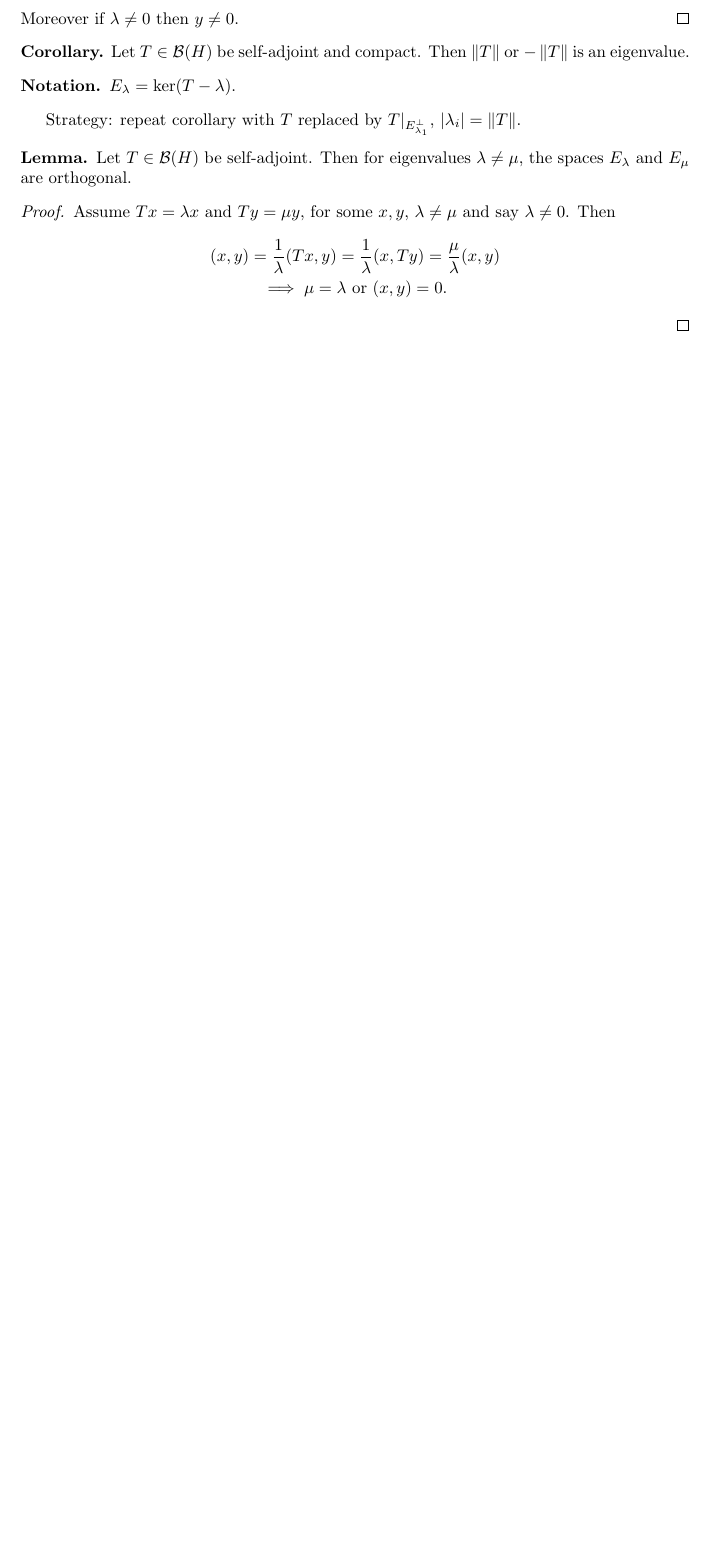
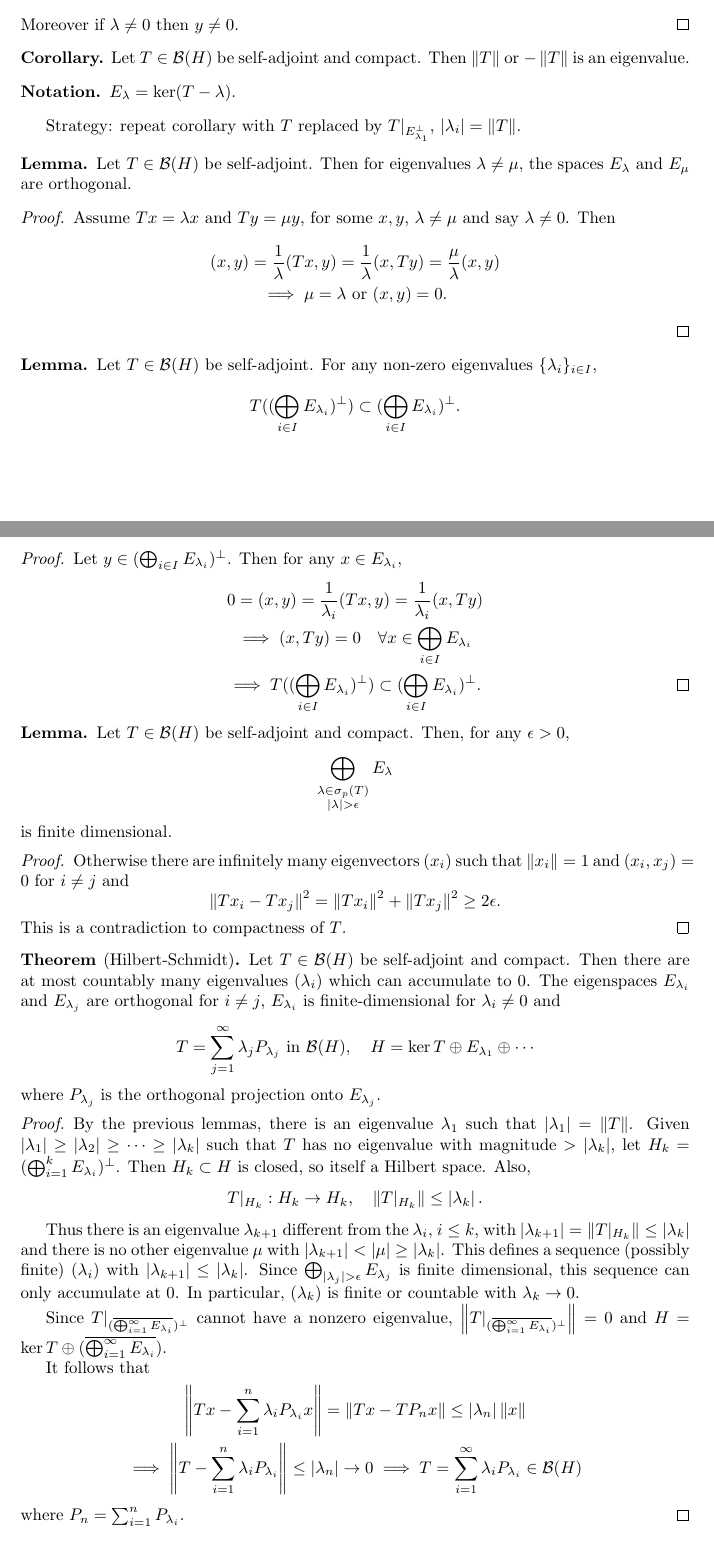
Before and after one commit to b-mehta/maths-notes, a LaTeX document (mich/linear_analysis.tex): part of page 46 of 46 before the commit and two parts of pages 46 and 47 of 48 after it, the two joined at a grey line, cut so that both start at the same text, the shorter picture padded with empty space. Compiled offline with pdfLaTeX.

Commit message:
Linear Analysis Lecture 22 (rough)

```diff
--- a/mich/linear_analysis.tex
+++ b/mich/linear_analysis.tex
@@ -2547,3 +2547,71 @@ Strategy: repeat corollary with $T$ replaced by $T|_{E_{\lambda_1}^\perp}$, $\ab
         \implies \mu = \lambda \text{ or } (x, y) = 0.
     \end{gather*}
 \end{proof}
+
+\begin{lemma}
+    Let $T \in \mathcal{B}(H)$ be self-adjoint. For any non-zero eigenvalues $\{\lambda_i\}_{i \in I}$,
+    \begin{equation*}
+        T((\bigoplus_{i \in I} E_{\lambda_i})^\perp) \subset (\bigoplus_{i \in I} E_{\lambda_i})^\perp.
+    \end{equation*}
+\end{lemma}
+
+\begin{proof}
+    Let $y \in (\bigoplus_{i \in I} E_{\lambda_i})^\perp$. Then for any $x \in E_{\lambda_i}$,
+    \begin{gather*}
+        0 = (x,y) = \frac{1}{\lambda_i} (T x, y) = \frac{1}{\lambda_i} (x, T y) \\
+        \implies (x, T y) = 0 \quad \forall x \in \bigoplus_{i \in I} E_{\lambda_i} \\
+        \implies T((\bigoplus_{i \in I} E_{\lambda_i})^\perp) \subset (\bigoplus_{i \in I} E_{\lambda_i})^\perp. \qedhere
+    \end{gather*}
+\end{proof}
+
+\begin{lemma}
+    Let $T \in \mathcal{B}(H)$ be self-adjoint and compact.
+    Then, for any $\epsilon > 0$,
+    \begin{equation*}
+        \bigoplus_{\substack{\lambda \in \sigma_p(T) \\ \abs{\lambda} > \epsilon}} E_\lambda
+    \end{equation*}
+    is finite dimensional.
+\end{lemma}
+
+\begin{proof}
+    Otherwise there are infinitely many eigenvectors $(x_i)$ such that $\norm{x_i} = 1$ and $(x_i, x_j) = 0$ for $i \neq j$ and
+    \begin{equation*}
+        \norm{T x_i - T x_j}^2 = \norm{T x_i}^2 + \norm{T x_j}^2 \geq 2 \epsilon.
+    \end{equation*}
+    This is a contradiction to compactness of $T$.
+\end{proof}
+
+\begin{thm}[Hilbert-Schmidt]
+    Let $T \in \mathcal{B}(H)$ be self-adjoint and compact.
+    Then there are at most countably many eigenvalues $(\lambda_i)$ which can accumulate to $0$.
+    The eigenspaces $E_{\lambda_i}$ and $E_{\lambda_j}$ are orthogonal for $i \neq j$, $E_{\lambda_i}$ is finite-dimensional for $\lambda_i \neq 0$ and
+    \begin{equation*}
+        T = \sum_{j = 1}^\infty \lambda_j P_{\lambda_j} \text{ in } \mathcal{B}(H), \quad H = \ker T \oplus E_{\lambda_1} \oplus \dotsb
+    \end{equation*}
+    where $P_{\lambda_j}$ is the orthogonal projection onto $E_{\lambda_j}$.
+\end{thm}
+
+\begin{proof}
+    By the previous lemmas, there is an eigenvalue $\lambda_1$ such that $\abs{\lambda_1} = \norm{T}$.
+    Given $\abs{\lambda_1} \geq \abs{\lambda_2} \geq \dotsb \geq \abs{\lambda_k}$ such that $T$ has no eigenvalue with magnitude $> \abs{\lambda_k}$, let $H_k = (\bigoplus_{i=1}^k E_{\lambda_i})^\perp$.
+    Then $H_k \subset H$ is closed, so itself a Hilbert space.
+    Also,
+    \begin{equation*}
+        T|_{H_k} : H_k \to H_k, \quad \norm{T|_{H_k}} \leq \abs{\lambda_k}.
+    \end{equation*}
+
+    Thus there is an eigenvalue $\lambda_{k + 1}$ different from the $\lambda_i$, $i \leq k$, with $\abs{\lambda_{k+1}} = \norm{T|_{H_k}} \leq \abs{\lambda_k}$ and there is no other eigenvalue $\mu$ with $\abs{\lambda_{k+1}} < \abs{\mu} \geq \abs{\lambda_k}$.
+    This defines a sequence (possibly finite) $(\lambda_i)$ with $\abs{\lambda_{k+1}} \leq \abs{\lambda_k}$.
+    Since
+    $\bigoplus_{\abs{\lambda_j} > \epsilon} E_{\lambda_j}$ is finite dimensional, this sequence can only accumulate at 0.
+    In particular, $(\lambda_k)$ is finite or countable with $\lambda_k \to 0$.
+
+    Since $T|_{(\overline{\bigoplus_{i=1}^\infty E_{\lambda_i}})^\perp}$ cannot have a nonzero eigenvalue, $\norm{T|_{(\overline{\bigoplus_{i=1}^\infty E_{\lambda_i}})^\perp}} = 0$ and $H = \ker T \oplus (\overline{\bigoplus_{i=1}^\infty E_{\lambda_i}})$.
+
+    It follows that
+    \begin{gather*}
+        \norm{T x - \sum_{i=1}^n \lambda_i P_{\lambda_i} x} = \norm{T x - T P_n x} \leq \abs{\lambda_n} \norm{x} \\
+        \implies \norm{T - \sum_{i=1}^n \lambda_i P_{\lambda_i}} \leq \abs{\lambda_n} \to 0 \implies T = \sum_{i=1}^\infty \lambda_i P_{\lambda_i} \in \mathcal{B}(H)
+    \end{gather*}
+    where $P_n = \sum_{i=1}^n P_{\lambda_i}$.
+\end{proof}
```
Also changed, not shown: mich/linear_analysis.tex (39 more changed lines).
